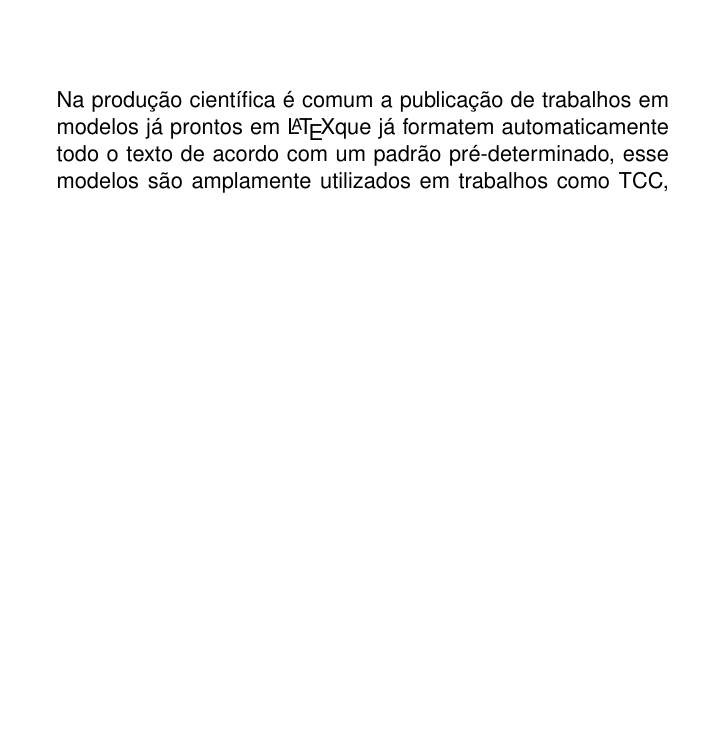
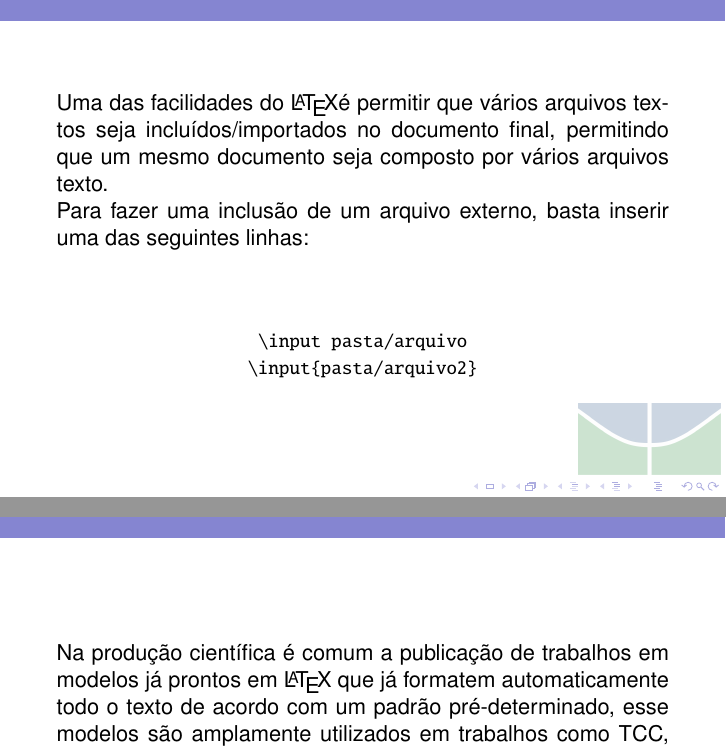
Before and after one commit to brunojus/cursoLaTeX, a LaTeX paper (Curso_LaTeX.tex, which reads ambientes/arquivos.tex): part of page 44 of 60 before the commit and two parts of pages 44 and 45 of 61 after it, the two joined at a grey line, cut at the place of the change, the shorter picture padded with empty space. Compiled offline with pdfLaTeX.

Commit message:
Included section to import files to improve #5 and guide #9
Signed-off-by: Luiz Oliveira <ziuloliveira@gmail.com>

```diff
--- a/ambientes/arquivos.tex
+++ b/ambientes/arquivos.tex
@@ -1,11 +1,22 @@
 \section{Modelos em \LaTeX - Inclusão de Arquivos}
+
+\begin{frame}
+    Uma das facilidades do \LaTeX é  permitir que vários arquivos textos seja incluídos/importados no documento final, permitindo que um mesmo documento seja composto por vários arquivos texto.\\
+    Para fazer uma inclusão de um arquivo externo, basta inserir uma das seguintes linhas:
+
+\vspace{1cm}
+\begin{center}
+    {\code \textbackslash input {pasta/arquivo}}\\
+    {\code \textbackslash input\{pasta/arquivo2\}}
+\end{center}
+
+\end{frame}
+
+
 \begin{frame}
 \subsection*{Modelos padronizados em \LaTeX} % (fold)
 
-Na produção científica é comum a publicação de trabalhos em modelos já  prontos em \LaTeX
-que já formatem automaticamente todo o texto de acordo com um padrão pré-determinado, esse modelos
-são amplamente utilizados em trabalhos como TCC, tese, dissertação e publicação de artigos em revistas.
-Alguns exemplos de podem ser encontrados no site:
+Na produção científica é comum a publicação de trabalhos em modelos já  prontos em \LaTeX~que já formatem automaticamente todo o texto de acordo com um padrão pré-determinado, esse modelos são amplamente utilizados em trabalhos como TCC, tese, dissertação e publicação de artigos em revistas. Alguns exemplos de podem ser encontrados no site:
 
 \begin{center}
 \url{https://www.sharelatex.com/templates/journals}
```
Also changed, not shown: ambientes/arquivos.tex (4 more changed lines).
